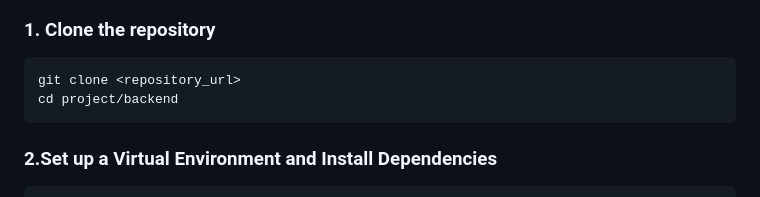
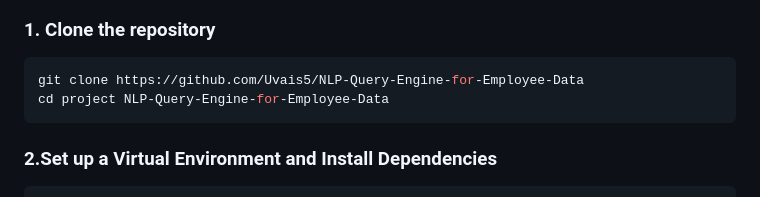
Before and after one commit to Uvais5/NLP-Query-Engine-for-Employee-Data, a Markdown page: README.md, the part around the change printed below. GitHub-like rendering.

````diff
--- a/README.md
+++ b/README.md
@@ -55,8 +67,8 @@ This project is ideal for:
 ### 1. Clone the repository
 
 ```bash
-git clone <repository_url>
-cd project/backend
+git clone https://github.com/Uvais5/NLP-Query-Engine-for-Employee-Data
+cd project NLP-Query-Engine-for-Employee-Data
 ```
 ### 2.Set up a Virtual Environment and Install Dependencies
 ```bash
````
Also changed, not shown: other parts of README.md (+12 -0 lines).
